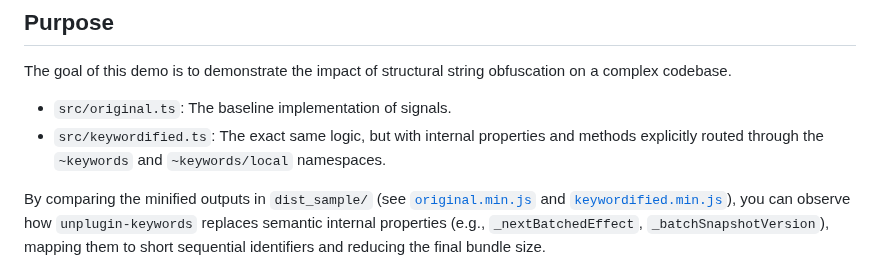
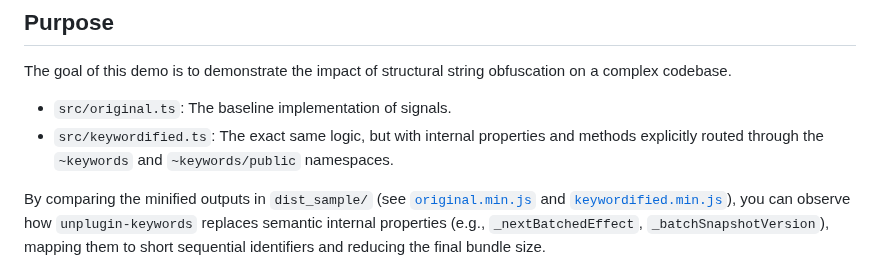
Before and after one commit to cueaz/unplugin-keywords, a Markdown page: demo/signals/README.md, the part around the change. GitHub-like rendering.

```diff
--- a/demo/signals/README.md
+++ b/demo/signals/README.md
@@ -7,7 +7,7 @@ This directory contains a practical, real-world demonstration of `unplugin-keywo
 The goal of this demo is to demonstrate the impact of structural string obfuscation on a complex codebase.
 
 - `src/original.ts`: The baseline implementation of signals.
-- `src/keywordified.ts`: The exact same logic, but with internal properties and methods explicitly routed through the `~keywords` and `~keywords/local` namespaces.
+- `src/keywordified.ts`: The exact same logic, but with internal properties and methods explicitly routed through the `~keywords` and `~keywords/public` namespaces.
 
 By comparing the minified outputs in `dist_sample/` (see [`original.min.js`](./dist_sample/original.min.js) and [`keywordified.min.js`](./dist_sample/keywordified.min.js)), you can observe how `unplugin-keywords` replaces semantic internal properties (e.g., `_nextBatchedEffect`, `_batchSnapshotVersion`), mapping them to short sequential identifiers and reducing the final bundle size.
 
```
Also changed, not shown: README.md (+36 -36 lines), demo/signals/dist_sample/keywordified.min.js.dark.png, demo/signals/dist_sample/keywordified.min.js.light.png, 11 other files.
